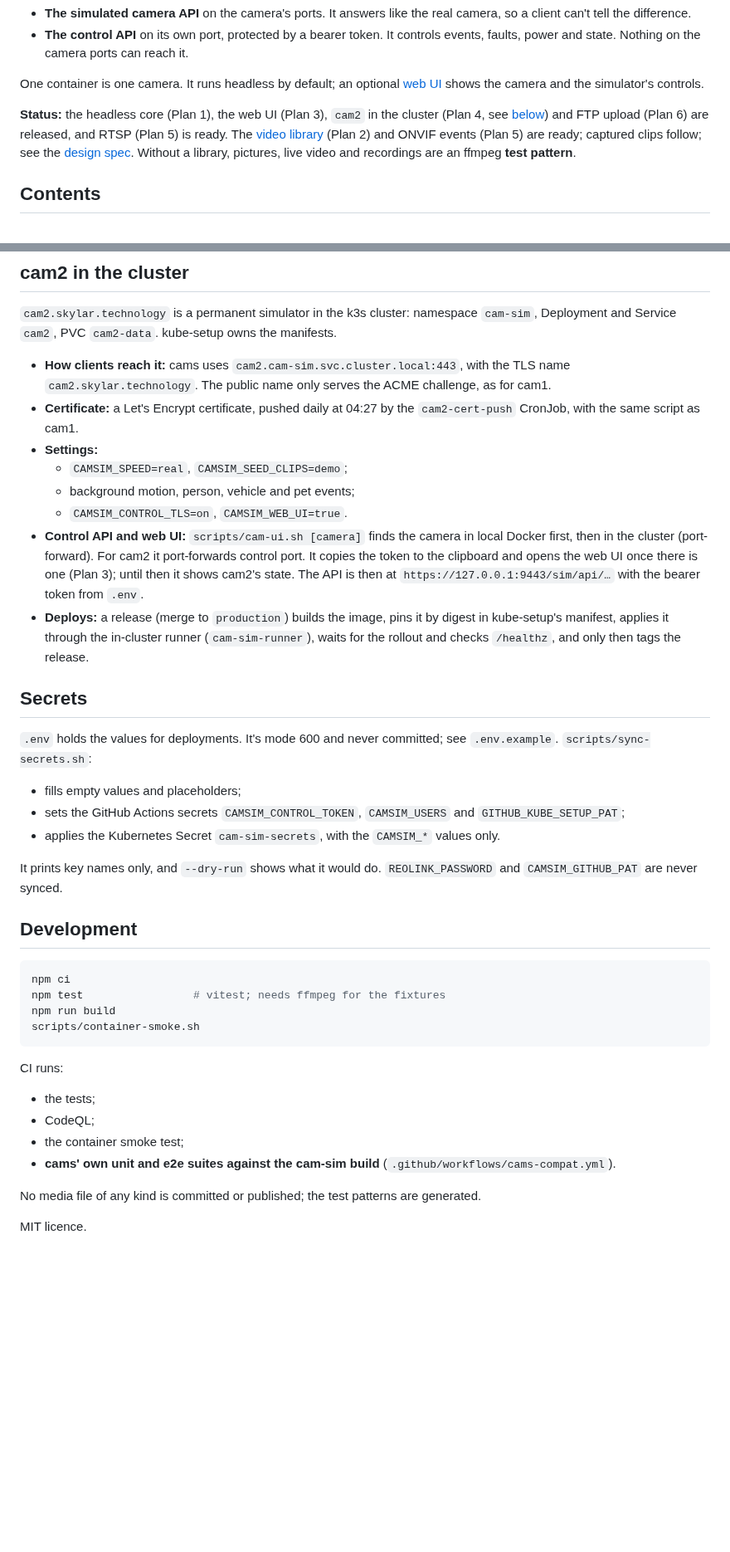
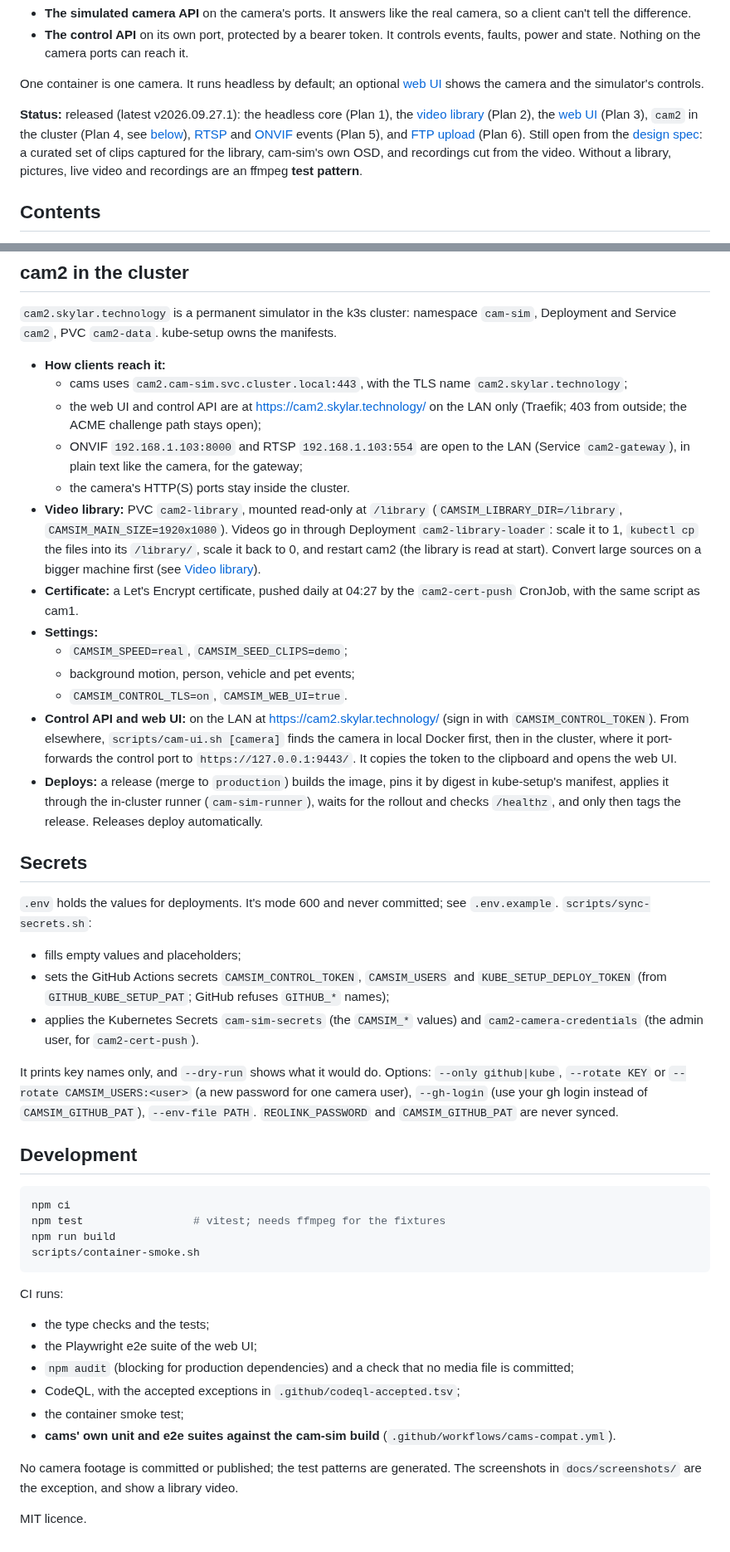
Before and after one commit to klaushofrichter/cam-sim, a Markdown page: README.md, 2 parts joined by grey strips. Shown at 83% size. Rendered like a GitHub page; blank space fills up the shorter version.

````diff
--- a/README.md
+++ b/README.md
@@ -18,11 +18,14 @@ Each simulator has two faces:
 One container is one camera. It runs headless by default; an optional
 [web UI](#web-ui) shows the camera and the simulator's controls.
 
-**Status:** the headless core (Plan 1), the web UI (Plan 3), `cam2` in the
-cluster (Plan 4, see [below](#cam2-in-the-cluster)) and FTP upload (Plan 6) are
-released, and RTSP (Plan 5) is ready. The [video library](#video-library)
-(Plan 2) and ONVIF events (Plan 5) are ready; captured clips follow;
-see the [design spec](docs/superpowers/specs/2026-09-26-cam-sim-design.md).
+**Status:** released (latest v2026.09.27.1): the headless core (Plan 1), the
+[video library](#video-library) (Plan 2), the [web UI](#web-ui) (Plan 3),
+`cam2` in the cluster (Plan 4, see [below](#cam2-in-the-cluster)),
+[RTSP](#rtsp) and [ONVIF](#onvif) events (Plan 5), and
+[FTP upload](#ftp-upload) (Plan 6). Still open from the
+[design spec](docs/superpowers/specs/2026-09-26-cam-sim-design.md): a curated
+set of clips captured for the library, cam-sim's own OSD, and recordings cut
+from the video.
 Without a library, pictures, live video and recordings are an ffmpeg
 **test pattern**.
 
@@ -680,23 +700,37 @@ run in Chrome.
 `cam-sim`, Deployment and Service `cam2`, PVC `cam2-data`. kube-setup owns the
 manifests.
 
-- **How clients reach it:** cams uses `cam2.cam-sim.svc.cluster.local:443`,
-  with the TLS name `cam2.skylar.technology`. The public name only serves the
-  ACME challenge, as for cam1.
+- **How clients reach it:**
+  - cams uses `cam2.cam-sim.svc.cluster.local:443`, with the TLS name
+    `cam2.skylar.technology`;
+  - the web UI and control API are at https://cam2.skylar.technology/ on the
+    LAN only (Traefik; 403 from outside; the ACME challenge path stays open);
+  - ONVIF `192.168.1.103:8000` and RTSP `192.168.1.103:554` are open to the
+    LAN (Service `cam2-gateway`), in plain text like the camera, for the
+    gateway;
+  - the camera's HTTP(S) ports stay inside the cluster.
+- **Video library:** PVC `cam2-library`, mounted read-only at `/library`
+  (`CAMSIM_LIBRARY_DIR=/library`, `CAMSIM_MAIN_SIZE=1920x1080`). Videos go in
+  through Deployment `cam2-library-loader`: scale it to 1, `kubectl cp` the
+  files into its `/library/`, scale it back to 0, and restart cam2 (the
+  library is read at start). Convert large sources on a bigger machine first
+  (see [Video library](#video-library)).
 - **Certificate:** a Let's Encrypt certificate, pushed daily at 04:27 by the
   `cam2-cert-push` CronJob, with the same script as cam1.
 - **Settings:**
   - `CAMSIM_SPEED=real`, `CAMSIM_SEED_CLIPS=demo`;
   - background motion, person, vehicle and pet events;
   - `CAMSIM_CONTROL_TLS=on`, `CAMSIM_WEB_UI=true`.
-- **Control API and web UI:** `scripts/cam-ui.sh [camera]` finds the camera in local Docker first, then in the cluster (port-forward). For cam2 it port-forwards
-  control port. It copies the token to the clipboard and opens the web UI once
-  there is one (Plan 3); until then it shows cam2's state. The API is then at
-  `https://127.0.0.1:9443/sim/api/…` with the bearer token from `.env`.
+- **Control API and web UI:** on the LAN at https://cam2.skylar.technology/
+  (sign in with `CAMSIM_CONTROL_TOKEN`). From elsewhere,
+  `scripts/cam-ui.sh [camera]` finds the camera in local Docker first, then in
+  the cluster, where it port-forwards the control port to
+  `https://127.0.0.1:9443/`. It copies the token to the clipboard and opens
+  the web UI.
 - **Deploys:** a release (merge to `production`) builds the image, pins it by
   digest in kube-setup's manifest, applies it through the in-cluster runner
   (`cam-sim-runner`), waits for the rollout and checks `/healthz`, and only
-  then tags the release.
+  then tags the release. Releases deploy automatically.
 
 ## Secrets
 
@@ -705,11 +739,15 @@ see `.env.example`. `scripts/sync-secrets.sh`:
 
 - fills empty values and placeholders;
 - sets the GitHub Actions secrets `CAMSIM_CONTROL_TOKEN`, `CAMSIM_USERS` and
-  `GITHUB_KUBE_SETUP_PAT`;
-- applies the Kubernetes Secret `cam-sim-secrets`, with the `CAMSIM_*` values
-  only.
+  `KUBE_SETUP_DEPLOY_TOKEN` (from `GITHUB_KUBE_SETUP_PAT`; GitHub refuses
+  `GITHUB_*` names);
+- applies the Kubernetes Secrets `cam-sim-secrets` (the `CAMSIM_*` values)
+  and `cam2-camera-credentials` (the admin user, for `cam2-cert-push`).
 
-It prints key names only, and `--dry-run` shows what it would do.
+It prints key names only, and `--dry-run` shows what it would do. Options:
+`--only github|kube`, `--rotate KEY` or `--rotate CAMSIM_USERS:<user>` (a new
+password for one camera user), `--gh-login` (use your gh login instead of
+`CAMSIM_GITHUB_PAT`), `--env-file PATH`.
 `REOLINK_PASSWORD` and `CAMSIM_GITHUB_PAT` are never synced.
 
 ## Development
@@ -722,13 +760,17 @@ scripts/container-smoke.sh
 ```
 
 CI runs:
-- the tests;
-- CodeQL;
+- the type checks and the tests;
+- the Playwright e2e suite of the web UI;
+- `npm audit` (blocking for production dependencies) and a check that no
+  media file is committed;
+- CodeQL, with the accepted exceptions in `.github/codeql-accepted.tsv`;
 - the container smoke test;
 - **cams' own unit and e2e suites against the cam-sim build**
   (`.github/workflows/cams-compat.yml`).
 
-No media file of any kind is committed or published; the test patterns are
-generated.
+No camera footage is committed or published; the test patterns are
+generated. The screenshots in `docs/screenshots/` are the exception, and show
+a library video.
 
 MIT licence.
````
Also changed, not shown: other parts of README.md (+34 -17 lines), CHANGELOG.md (+7 -0 lines), docs/screenshots/live.png (added), docs/screenshots/simulator.png (added), 2 other files.
